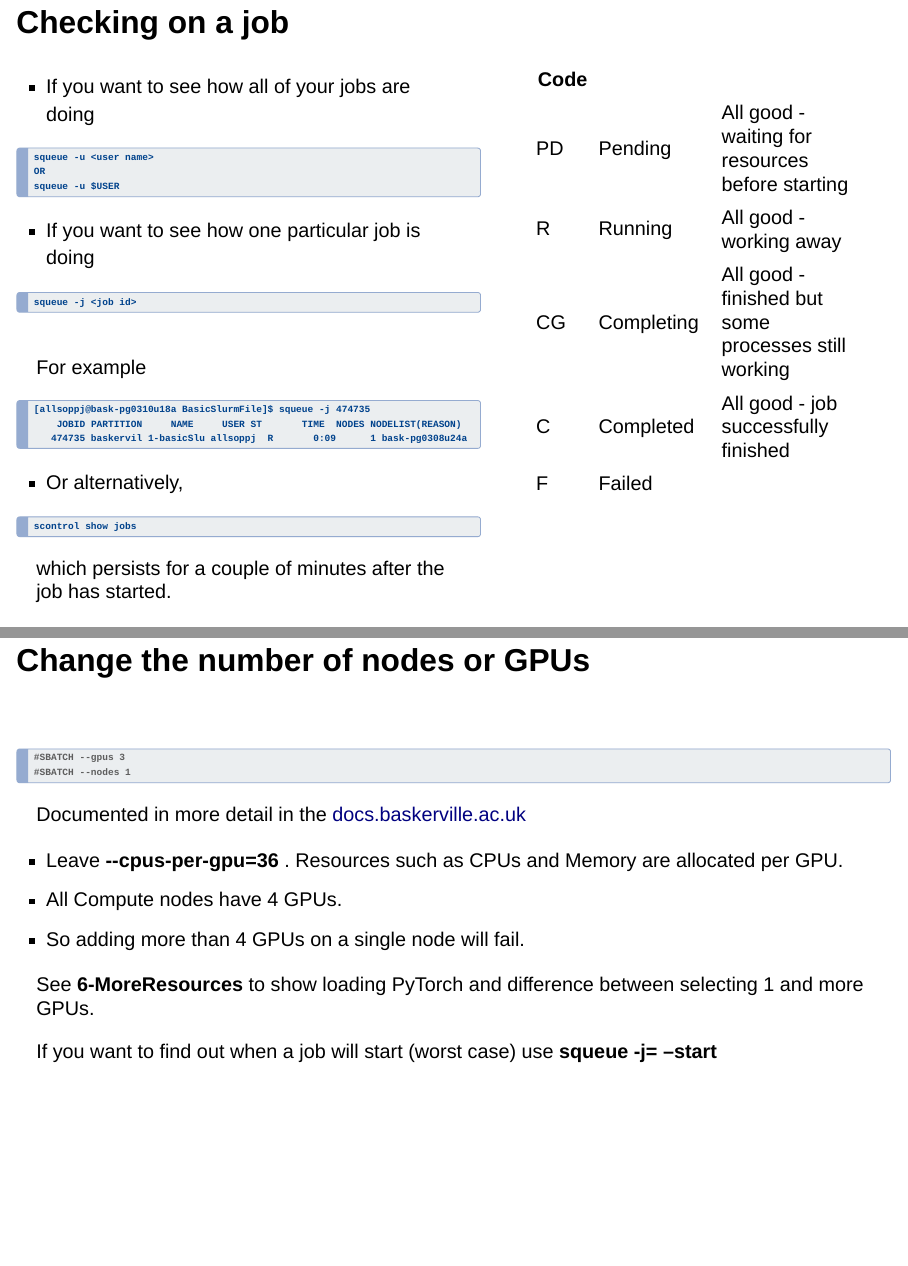
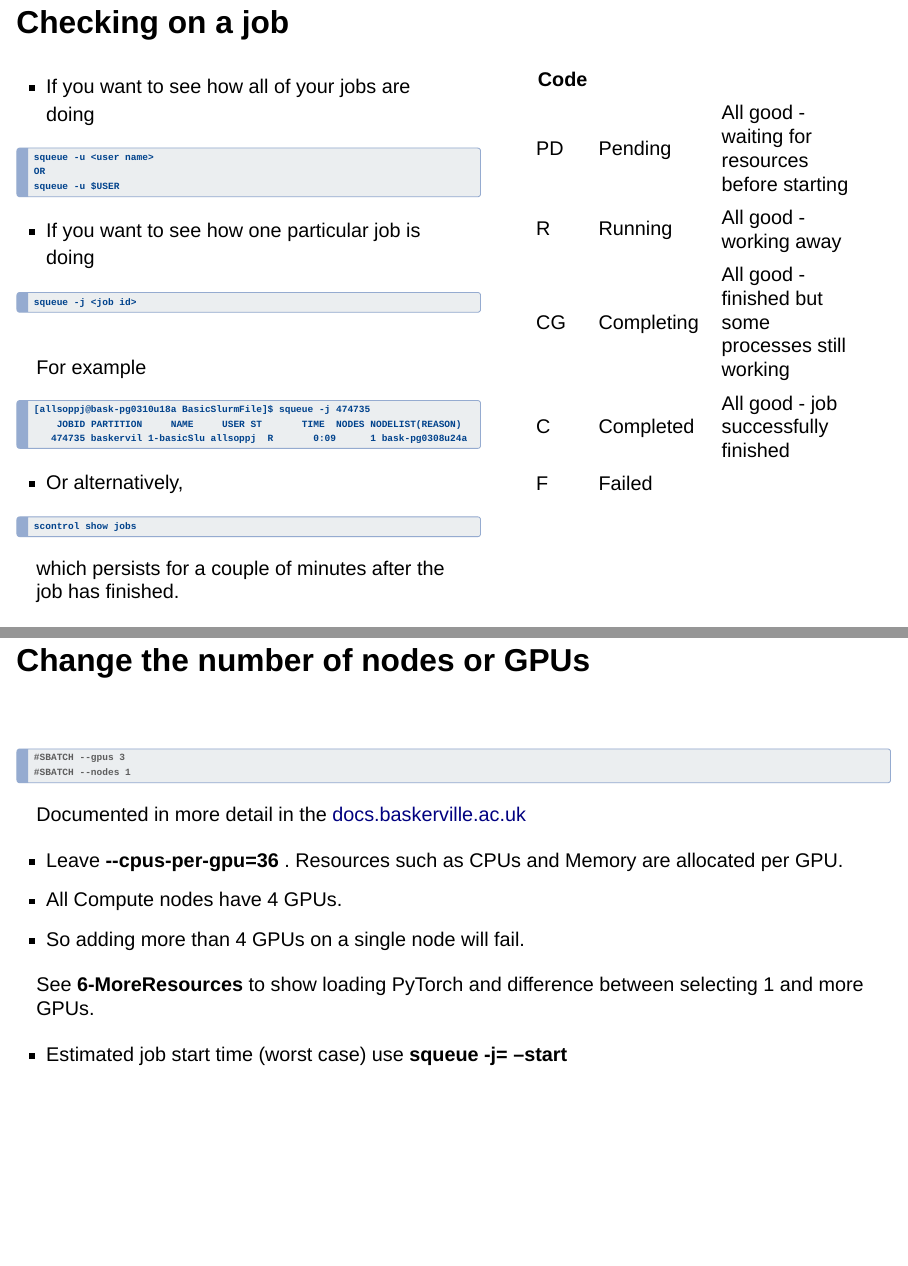
Before and after one commit to baskerville-hpc/basicSlurmScripts, a Quarto document (docs/IntroductionToBaskerville.qmd): pages 6 and 14 of 14, joined at a grey line. Rendered offline with R 4.5, knitr and Pandoc in place of Quarto, with nearby package versions; drawn as Slidy slides in place of the format the file asks for.

Commit message:
Corrected a few errors in the presentation

`````diff
--- a/docs/IntroductionToBaskerville.qmd
+++ b/docs/IntroductionToBaskerville.qmd
@@ -141,7 +141,7 @@ For example
 ````{.default}
 scontrol show jobs
 ````
-which persists for a couple of minutes after the job has started.
+which persists for a couple of minutes after the job has finished.
 
 :::
 ::: {.column width="45%"}
@@ -292,4 +292,4 @@ Documented in more detail in the [docs.baskerville.ac.uk](docs.baskerville.ac.uk
 
 See **6-MoreResources** to show loading PyTorch and difference between selecting 1 and more GPUs.
 
-If you want to find out when a job will start (worst case) use **squeue -j=<job ID> --start**
++ Estimated job start time (worst case) use **squeue -j=<job ID> --start**
`````
